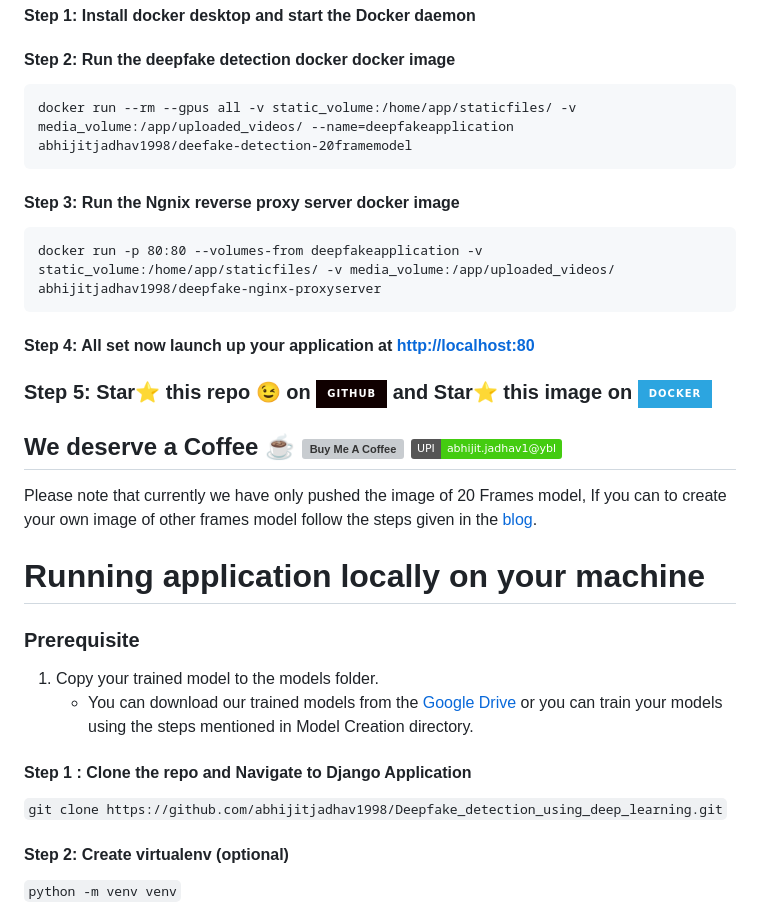
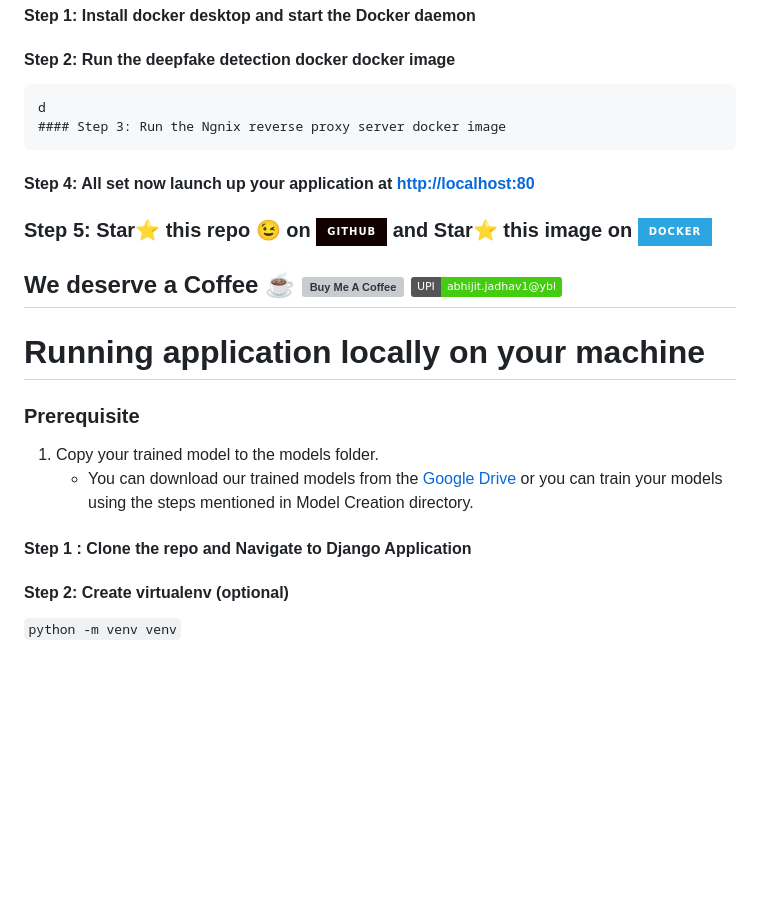
Before and after one commit to AnoopRn09/DEEP_FAKE_DETECTION, a Markdown page: Django Application/README.md, the part around the change printed below. Rendered like a GitHub page; badges without logos; blank space fills up the shorter version; grey boxes are pictures that could not be loaded.

````diff
--- a/Django Application/README.md
+++ b/Django Application/README.md
@@ -26,12 +26,10 @@ Django >= v3.0
 
 #### Step 2: Run the deepfake detection docker docker image
 ```
-docker run --rm --gpus all -v static_volume:/home/app/staticfiles/ -v media_volume:/app/uploaded_videos/ --name=deepfakeapplication abhijitjadhav1998/deefake-detection-20framemodel
-```
+d
 #### Step 3: Run the Ngnix reverse proxy server docker image
 ```
-docker run -p 80:80 --volumes-from deepfakeapplication -v static_volume:/home/app/staticfiles/ -v media_volume:/app/uploaded_videos/ abhijitjadhav1998/deepfake-nginx-proxyserver
-```
+
 #### Step 4: All set now launch up your application at [http://localhost:80](http://localhost:80)
 
 ### Step 5: Star⭐ this repo 😉 on <a href="https://github.com/abhijitjadhav1998/Deepfake_detection_using_deep_learning" >  <img src="https://img.shields.io/badge/GitHub-100000?style=for-the-badge&logo=github&logoColor=white" /> </a> and   Star⭐ this image on <a href="https://hub.docker.com/r/abhijitjadhav1998/deefake-detection-20framemodel">  <img src="https://img.shields.io/badge/Docker-2CA5E0?style=for-the-badge&logo=docker&logoColor=white" /> </a>
@@ -39,7 +37,6 @@ docker run -p 80:80 --volumes-from deepfakeapplication -v static_volume:/home/ap
 ## We deserve a Coffee ☕ <a href="https://www.buymeacoffee.com/abhijitjadhav" target="_blank"><img src="https://www.buymeacoffee.com/assets/img/custom_images/orange_img.png" alt="Buy Me A Coffee" style="height: 35px !important;width: 174px !important;box-shadow: 0px 3px 2px 0px rgba(190, 190, 190, 0.5) !important;-webkit-box-shadow: 0px 3px 2px 0px rgba(190, 190, 190, 0.5) !important;" ></a> <a href="https://github.com/abhijitjadhav1998/Deepfake_detection_using_deep_learning" target="_blank"><img src="https://img.shields.io/badge/UPI-abhijit.jadhav1%40ybl-brightgreen" alt="Medium" style="height: 35px !important;width: 250px !important;"/></a>&nbsp;
 
 
-Please note that currently we have only pushed the image of 20 Frames model, If you can to create your own image of other frames model follow the steps given in the [blog](https://abhijithjadhav.medium.com/dockerise-deepfake-detection-django-application-using-nvidia-cuda-40cdda3b6d38).
 
 # Running application locally on your machine
 
@@ -49,7 +46,7 @@ Please note that currently we have only pushed the image of 20 Frames model, If
 
 #### Step 1 : Clone the repo and Navigate to Django Application
 
-`git clone https://github.com/abhijitjadhav1998/Deepfake_detection_using_deep_learning.git`
+
 
 #### Step 2: Create virtualenv (optional)
 
````
Also changed, not shown: other parts of Django Application/README.md (+0 -6 lines).
